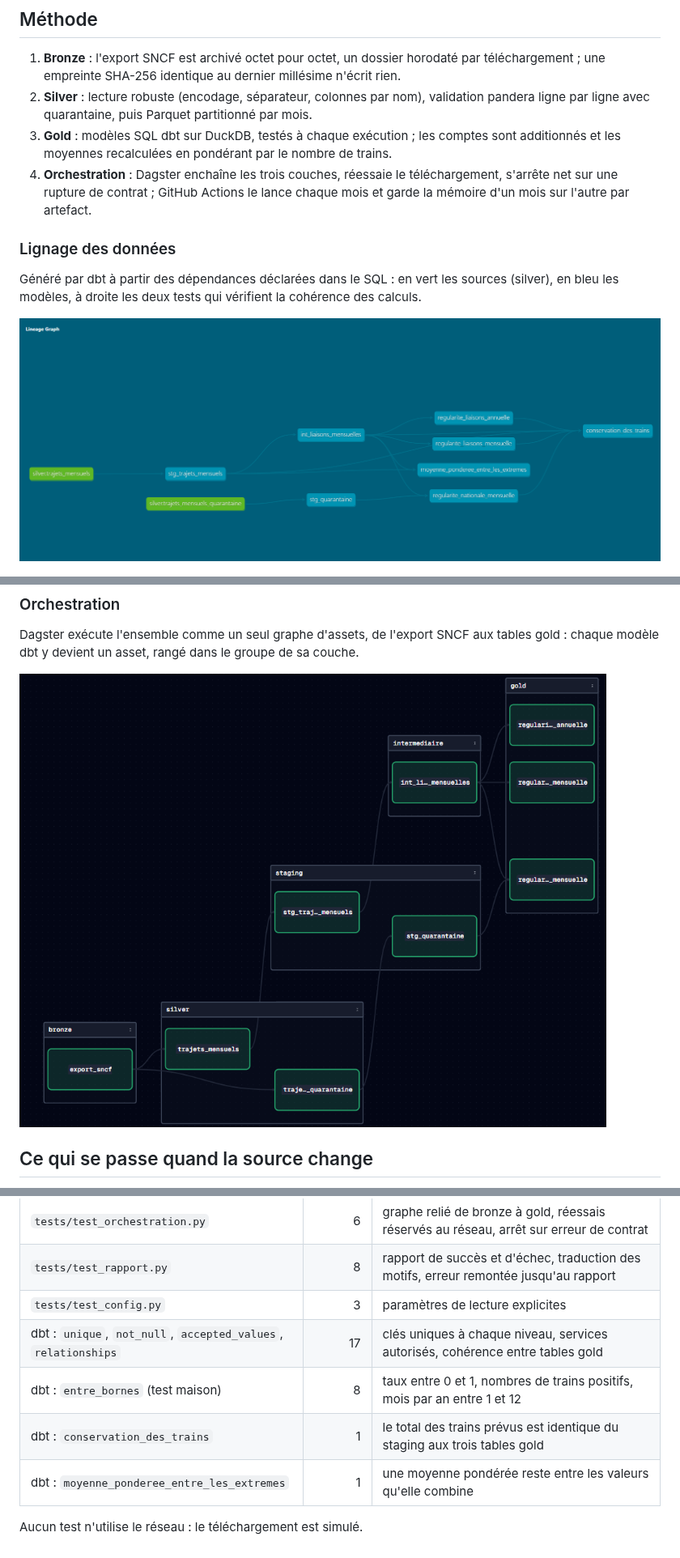
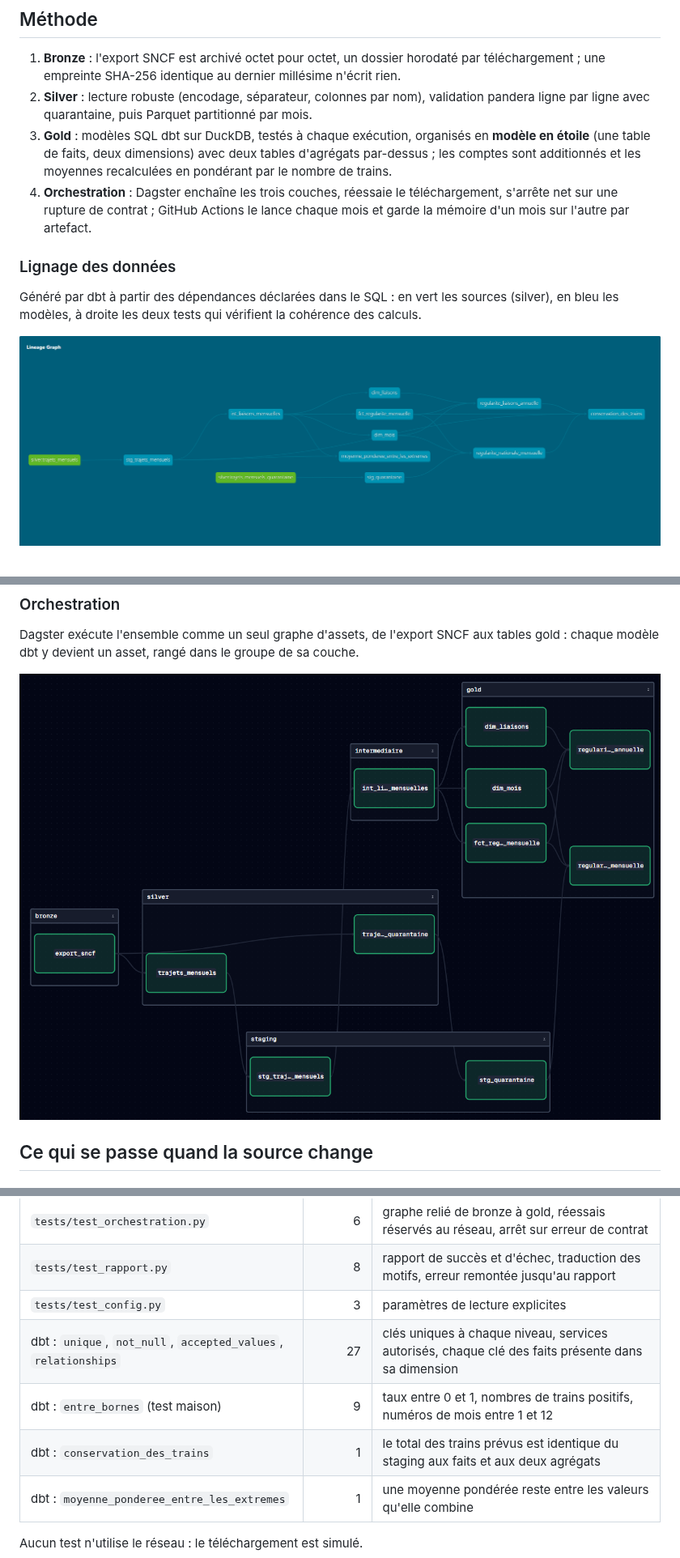
Before and after one commit to eliasbabouche/pipeline-qualite-donnees, a Markdown page: README.md, 3 parts joined by grey strips. Shown at 81% size. Rendered like a GitHub page; pictures changed too: docs/graphe_dagster.png, docs/lignage_dbt.png.

Commit message:
modelise la couche gold en etoile avec faits et dimensions

```diff
--- a/README.md
+++ b/README.md
@@ -62,8 +62,9 @@ Les données ne sont pas versionnées : le pipeline les télécharge (voir Exéc
    téléchargement ; une empreinte SHA-256 identique au dernier millésime n'écrit rien.
 2. **Silver** : lecture robuste (encodage, séparateur, colonnes par nom), validation pandera
    ligne par ligne avec quarantaine, puis Parquet partitionné par mois.
-3. **Gold** : modèles SQL dbt sur DuckDB, testés à chaque exécution ; les comptes sont
-   additionnés et les moyennes recalculées en pondérant par le nombre de trains.
+3. **Gold** : modèles SQL dbt sur DuckDB, testés à chaque exécution, organisés en **modèle en
+   étoile** (une table de faits, deux dimensions) avec deux tables d'agrégats par-dessus ; les
+   comptes sont additionnés et les moyennes recalculées en pondérant par le nombre de trains.
 4. **Orchestration** : Dagster enchaîne les trois couches, réessaie le téléchargement, s'arrête
    net sur une rupture de contrat ; GitHub Actions le lance chaque mois et garde la mémoire d'un
    mois sur l'autre par artefact.
@@ -120,9 +167,9 @@ faut faire. Une fois la cause corrigée, une reconstruction depuis bronze (*back
 | `tests/test_orchestration.py` | 6 | graphe relié de bronze à gold, réessais réservés au réseau, arrêt sur erreur de contrat |
 | `tests/test_rapport.py` | 8 | rapport de succès et d'échec, traduction des motifs, erreur remontée jusqu'au rapport |
 | `tests/test_config.py` | 3 | paramètres de lecture explicites |
-| dbt : `unique`, `not_null`, `accepted_values`, `relationships` | 17 | clés uniques à chaque niveau, services autorisés, cohérence entre tables gold |
-| dbt : `entre_bornes` (test maison) | 8 | taux entre 0 et 1, nombres de trains positifs, mois par an entre 1 et 12 |
-| dbt : `conservation_des_trains` | 1 | le total des trains prévus est identique du staging aux trois tables gold |
+| dbt : `unique`, `not_null`, `accepted_values`, `relationships` | 27 | clés uniques à chaque niveau, services autorisés, chaque clé des faits présente dans sa dimension |
+| dbt : `entre_bornes` (test maison) | 9 | taux entre 0 et 1, nombres de trains positifs, numéros de mois entre 1 et 12 |
+| dbt : `conservation_des_trains` | 1 | le total des trains prévus est identique du staging aux faits et aux deux agrégats |
 | dbt : `moyenne_ponderee_entre_les_extremes` | 1 | une moyenne pondérée reste entre les valeurs qu'elle combine |
 
 Aucun test n'utilise le réseau : le téléchargement est simulé.
```
Also changed, not shown: other parts of README.md (+71 -6 lines), 10 other files.
